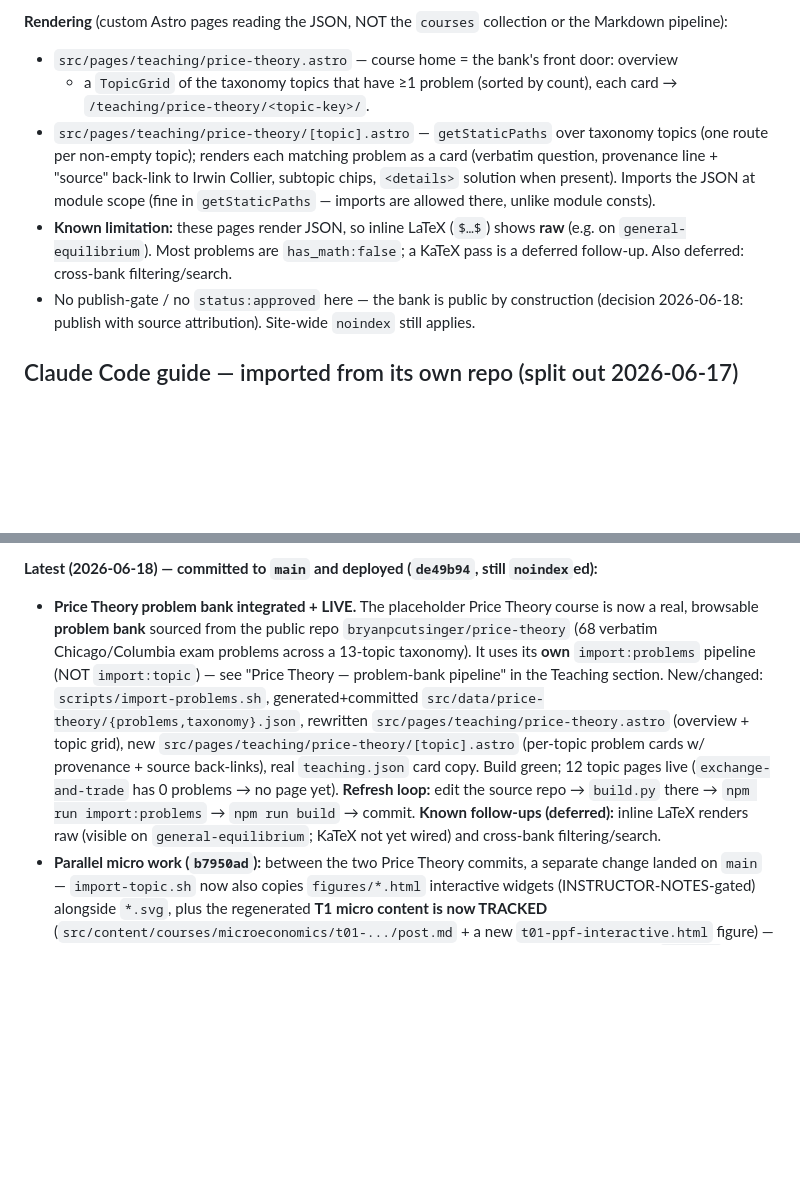
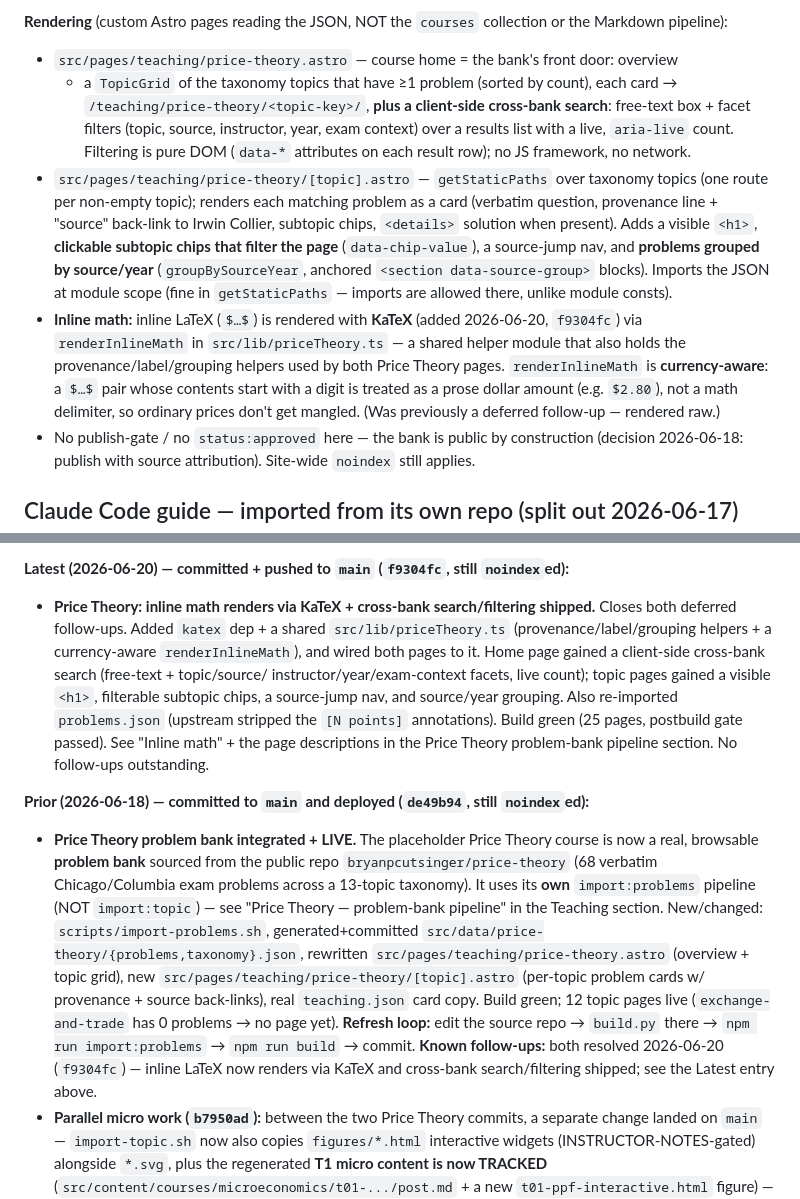
Before and after one commit to bryanpcutsinger/bryanpcutsinger.github.io, a Markdown page: CLAUDE.md, 2 parts joined by grey strips. Drawn GitHub-style; blank space fills up the shorter version.

Commit message:
Docs: record Price Theory search/filtering as shipped, not deferred
f9304fc's message and the CLAUDE.md status understated what shipped: the
home page gained a client-side cross-bank search (free-text + topic/
source/instructor/year/exam-context facets) and topic pages gained a
visible h1, filterable subtopic chips, a source-jump nav, and source/year
grouping. Update the page descriptions and status notes so the record
matches the code; no follow-ups remain.

Co-Authored-By: Claude Opus 4.8 <noreply@anthropic.com>

```diff
--- a/CLAUDE.md
+++ b/CLAUDE.md
@@ -250,15 +250,24 @@ source is public + text-only); the script fails if the bank is empty/malformed.
 Markdown pipeline):
 - `src/pages/teaching/price-theory.astro` — course home = the bank's front door: overview
   + a `TopicGrid` of the taxonomy topics that have ≥1 problem (sorted by count), each
-  card → `/teaching/price-theory/<topic-key>/`.
+  card → `/teaching/price-theory/<topic-key>/`, **plus a client-side cross-bank search**:
+  free-text box + facet filters (topic, source, instructor, year, exam context) over a
+  results list with a live, `aria-live` count. Filtering is pure DOM (`data-*` attributes
+  on each result row); no JS framework, no network.
 - `src/pages/teaching/price-theory/[topic].astro` — `getStaticPaths` over taxonomy topics
   (one route per non-empty topic); renders each matching problem as a card (verbatim
   question, provenance line + "source" back-link to Irwin Collier, subtopic chips,
-  `<details>` solution when present). Imports the JSON at module scope (fine in
-  `getStaticPaths` — imports are allowed there, unlike module consts).
-- **Known limitation:** these pages render JSON, so inline LaTeX (`$…$`) shows **raw**
-  (e.g. on `general-equilibrium`). Most problems are `has_math:false`; a KaTeX pass is a
-  deferred follow-up. Also deferred: cross-bank filtering/search.
+  `<details>` solution when present). Adds a visible `<h1>`, **clickable subtopic chips
+  that filter the page** (`data-chip-value`), a source-jump nav, and **problems grouped by
+  source/year** (`groupBySourceYear`, anchored `<section data-source-group>` blocks).
+  Imports the JSON at module scope (fine in `getStaticPaths` — imports are allowed there,
+  unlike module consts).
+- **Inline math:** inline LaTeX (`$…$`) is rendered with **KaTeX** (added 2026-06-20,
+  `f9304fc`) via `renderInlineMath` in `src/lib/priceTheory.ts` — a shared helper module
+  that also holds the provenance/label/grouping helpers used by both Price Theory pages.
+  `renderInlineMath` is **currency-aware**: a `$…$` pair whose contents start with a digit
+  is treated as a prose dollar amount (e.g. `$2.80`), not a math delimiter, so ordinary
+  prices don't get mangled. (Was previously a deferred follow-up — rendered raw.)
 - No publish-gate / no `status:approved` here — the bank is public by construction
   (decision 2026-06-18: publish with source attribution). Site-wide `noindex` still applies.
 
@@ -299,5 +308,16 @@ visible in `git diff`.
 
-**Latest (2026-06-18) — committed to `main` and deployed (`de49b94`, still `noindex`ed):**
+**Latest (2026-06-20) — committed + pushed to `main` (`f9304fc`, still `noindex`ed):**
+- **Price Theory: inline math renders via KaTeX + cross-bank search/filtering shipped.**
+  Closes both deferred follow-ups. Added `katex` dep + a shared `src/lib/priceTheory.ts`
+  (provenance/label/grouping helpers + a currency-aware `renderInlineMath`), and wired both
+  pages to it. Home page gained a client-side cross-bank search (free-text + topic/source/
+  instructor/year/exam-context facets, live count); topic pages gained a visible `<h1>`,
+  filterable subtopic chips, a source-jump nav, and source/year grouping. Also re-imported
+  `problems.json` (upstream stripped the `[N points]` annotations). Build green (25 pages,
+  postbuild gate passed). See "Inline math" + the page descriptions in the Price Theory
+  problem-bank pipeline section. No follow-ups outstanding.
+
+**Prior (2026-06-18) — committed to `main` and deployed (`de49b94`, still `noindex`ed):**
 - **Price Theory problem bank integrated + LIVE.** The placeholder Price Theory course is
   now a real, browsable **problem bank** sourced from the public repo
   `bryanpcutsinger/price-theory` (68 verbatim Chicago/Columbia exam problems across a
@@ -309,8 +329,8 @@ visible in `git diff`.
   source back-links), real `teaching.json` card copy. Build green; 12 topic pages live
   (`exchange-and-trade` has 0 problems → no page yet). **Refresh loop:** edit the source
   repo → `build.py` there → `npm run import:problems` → `npm run build` → commit.
-  **Known follow-ups (deferred):** inline LaTeX renders raw (visible on `general-equilibrium`;
-  KaTeX not yet wired) and cross-bank filtering/search.
+  **Known follow-ups:** both resolved 2026-06-20 (`f9304fc`) — inline LaTeX now renders via
+  KaTeX and cross-bank search/filtering shipped; see the Latest entry above.
 - **Parallel micro work (`b7950ad`):** between the two Price Theory commits, a separate
   change landed on `main` — `import-topic.sh` now also copies `figures/*.html` interactive
   widgets (INSTRUCTOR-NOTES-gated) alongside `*.svg`, plus the regenerated **T1 micro
```
Also changed, not shown: other parts of CLAUDE.md (+1 -1 lines).
